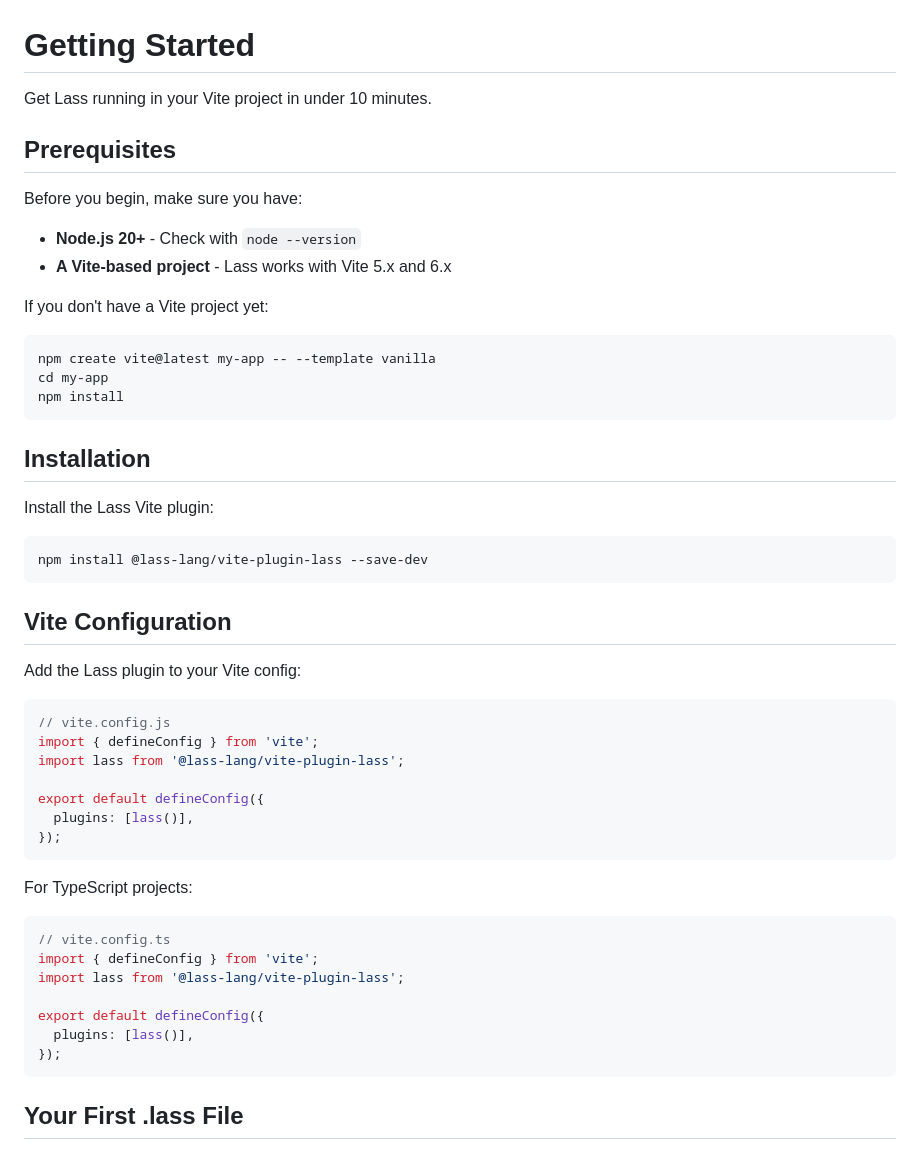
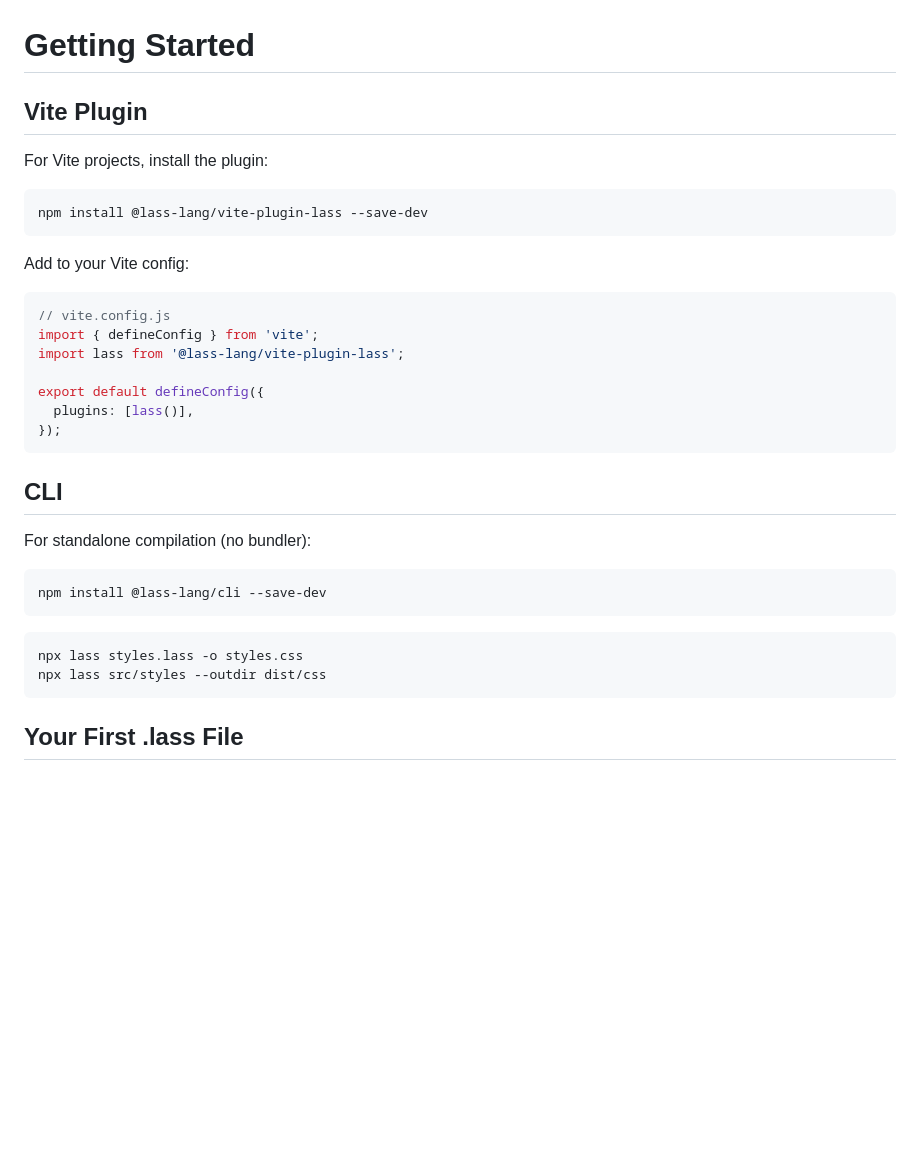
Before and after one commit to lass-lang/docs, a Markdown page: getting-started/index.md, the part around the change. Drawn GitHub-style; blank space fills up the shorter version.

Commit message:
docs: streamline Getting Started - add CLI, remove bloat
- Remove prerequisites section (assume users know Node/Vite)
- Remove duplicate TS config (identical to JS)
- Add CLI section for standalone compilation
- Cleaner, more focused

````diff
--- a/getting-started/index.md
+++ b/getting-started/index.md
@@ -1,33 +1,14 @@
 # Getting Started
 
-Get Lass running in your Vite project in under 10 minutes.
+## Vite Plugin
 
-## Prerequisites
-
-Before you begin, make sure you have:
-
-- **Node.js 20+** - Check with `node --version`
-- **A Vite-based project** - Lass works with Vite 5.x and 6.x
-
-If you don't have a Vite project yet:
-
-```bash
-npm create vite@latest my-app -- --template vanilla
-cd my-app
-npm install
-```
-
-## Installation
-
-Install the Lass Vite plugin:
+For Vite projects, install the plugin:
 
 ```bash
 npm install @lass-lang/vite-plugin-lass --save-dev
 ```
 
-## Vite Configuration
-
-Add the Lass plugin to your Vite config:
+Add to your Vite config:
 
 ```js
 // vite.config.js
@@ -39,16 +20,17 @@ export default defineConfig({
 });
 ```
 
-For TypeScript projects:
+## CLI
 
-```typescript
-// vite.config.ts
-import { defineConfig } from 'vite';
-import lass from '@lass-lang/vite-plugin-lass';
+For standalone compilation (no bundler):
 
-export default defineConfig({
-  plugins: [lass()],
-});
+```bash
+npm install @lass-lang/cli --save-dev
+```
+
+```bash
+npx lass styles.lass -o styles.css
+npx lass src/styles --outdir dist/css
 ```
 
 ## Your First .lass File
````
